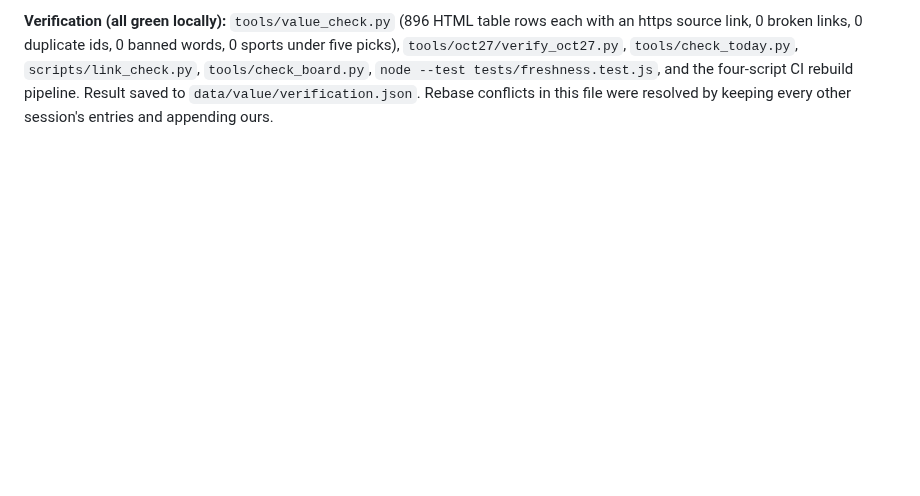
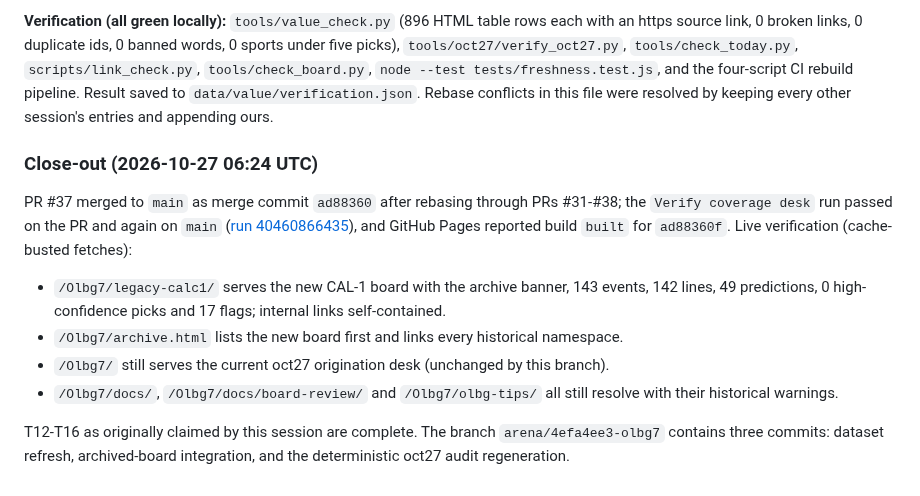
Before and after one commit to karagemop466-tech/Olbg7, a Markdown page: COORDINATION.md, the part around the change. Drawn GitHub-style; blank space fills up the shorter version.

Commit message:
Record PR #37 merge and live Pages verification
Co-authored-by: arena-agent <297053741+arena-agent@users.noreply.github.com>

```diff
--- a/COORDINATION.md
+++ b/COORDINATION.md
@@ -644,3 +644,21 @@ source link, 0 broken links, 0 duplicate ids, 0 banned words, 0 sports under fiv
 `tools/check_board.py`, `node --test tests/freshness.test.js`, and the four-script CI rebuild pipeline.
 Result saved to `data/value/verification.json`. Rebase conflicts in this file were resolved by keeping
 every other session's entries and appending ours.
+
+### Close-out (2026-10-27 06:24 UTC)
+
+PR #37 merged to `main` as merge commit `ad88360` after rebasing through PRs #31-#38; the
+`Verify coverage desk` run passed on the PR and again on `main`
+([run 40460866435](https://github.com/karagemop466-tech/Olbg7/actions/runs/40460866435)), and
+GitHub Pages reported build `built` for `ad88360f`. Live verification (cache-busted fetches):
+
+- `/Olbg7/legacy-calc1/` serves the new CAL-1 board with the archive banner, 143 events,
+  142 lines, 49 predictions, 0 high-confidence picks and 17 flags; internal links self-contained.
+- `/Olbg7/archive.html` lists the new board first and links every historical namespace.
+- `/Olbg7/` still serves the current oct27 origination desk (unchanged by this branch).
+- `/Olbg7/docs/`, `/Olbg7/docs/board-review/` and `/Olbg7/olbg-tips/` all still resolve with
+  their historical warnings.
+
+T12-T16 as originally claimed by this session are complete. The branch
+`arena/4efa4ee3-olbg7` contains three commits: dataset refresh, archived-board integration,
+and the deterministic oct27 audit regeneration.
```
